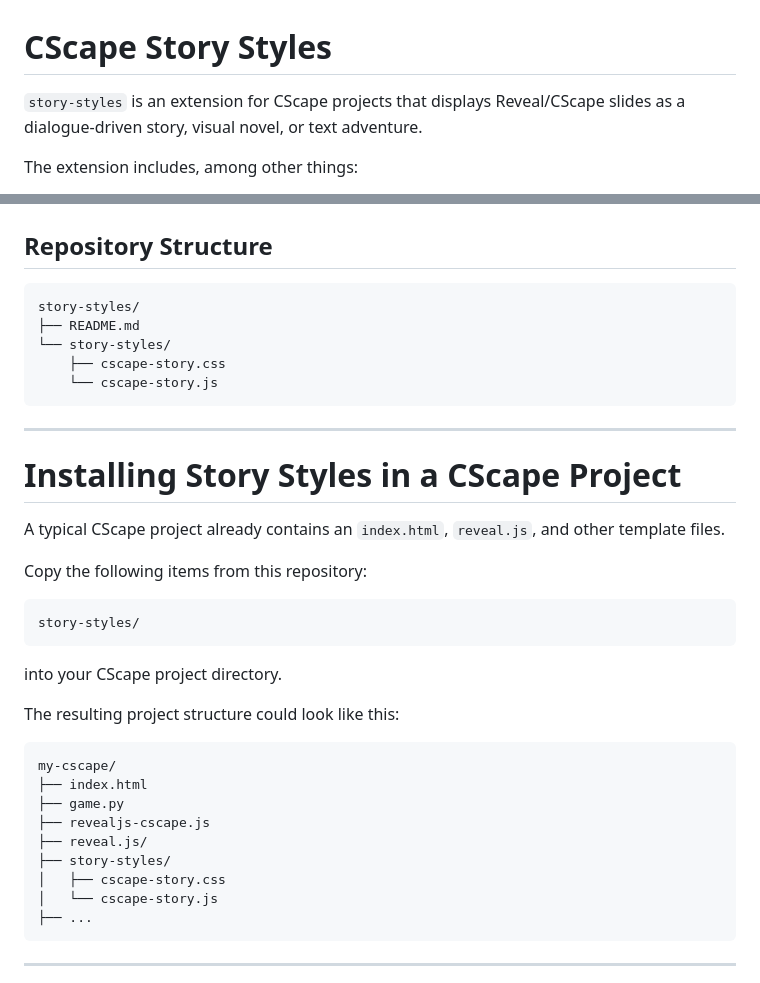
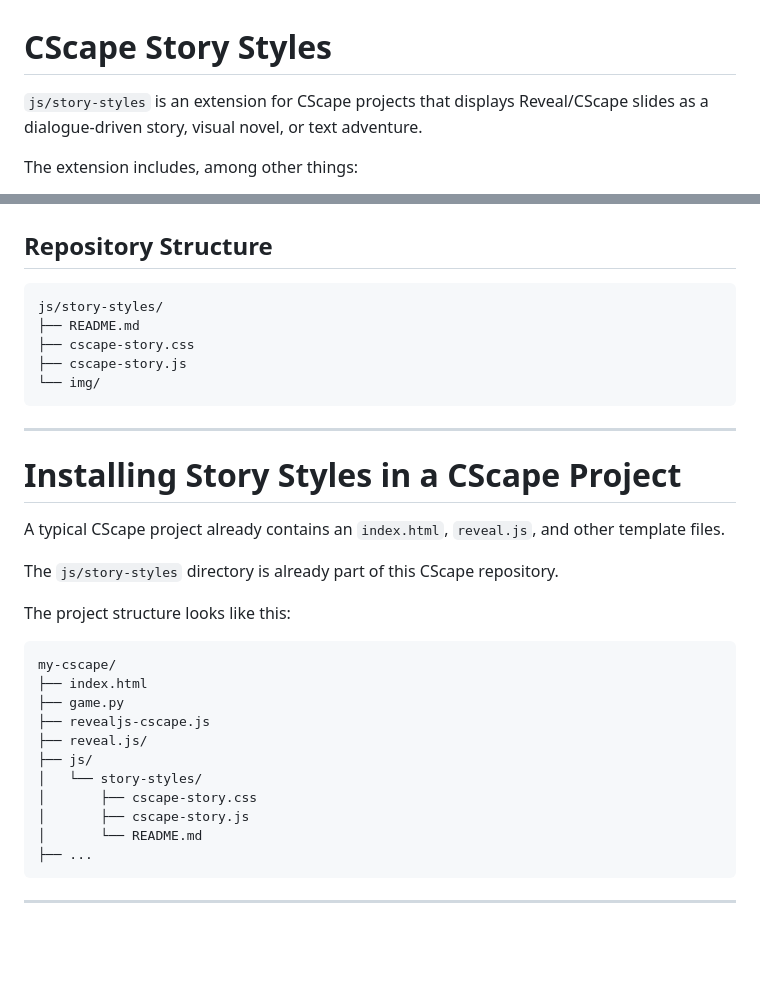
Before and after one commit to jschildgen/cscape, a Markdown page: js/story-styles/README.md, 2 parts joined by grey strips. Drawn GitHub-style; blank space fills up the shorter version.

Commit message:
Update README.md paths from story-styles/ to js/story-styles/
Generated by Mistral Vibe.
Co-Authored-By: Mistral Vibe <vibe@mistral.ai>

````diff
--- a/js/story-styles/README.md
+++ b/js/story-styles/README.md
@@ -1,6 +1,6 @@
 # CScape Story Styles
 
-`story-styles` is an extension for CScape projects that displays Reveal/CScape slides as a dialogue-driven story, visual novel, or text adventure.
+`js/story-styles` is an extension for CScape projects that displays Reveal/CScape slides as a dialogue-driven story, visual novel, or text adventure.
 
 The extension includes, among other things:
 
@@ -18,11 +18,11 @@ The extension includes, among other things:
 ## Repository Structure
 
 ```text
-story-styles/
+js/story-styles/
 ├── README.md
-└── story-styles/
-    ├── cscape-story.css
-    └── cscape-story.js
+├── cscape-story.css
+├── cscape-story.js
+└── img/
 ```
 
 ---
@@ -31,15 +31,9 @@ story-styles/
 
 A typical CScape project already contains an `index.html`, `reveal.js`, and other template files.
 
-Copy the following items from this repository:
+The `js/story-styles` directory is already part of this CScape repository.
 
-```text
-story-styles/
-```
-
-into your CScape project directory.
-
-The resulting project structure could look like this:
+The project structure looks like this:
 
 ```text
 my-cscape/
@@ -47,9 +41,11 @@ my-cscape/
 ├── game.py
 ├── revealjs-cscape.js
 ├── reveal.js/
-├── story-styles/
-│   ├── cscape-story.css
-│   └── cscape-story.js
+├── js/
+│   └── story-styles/
+│       ├── cscape-story.css
+│       ├── cscape-story.js
+│       └── README.md
 ├── ...
 ```
 
````
Also changed, not shown: other parts of js/story-styles/README.md (+11 -11 lines).
